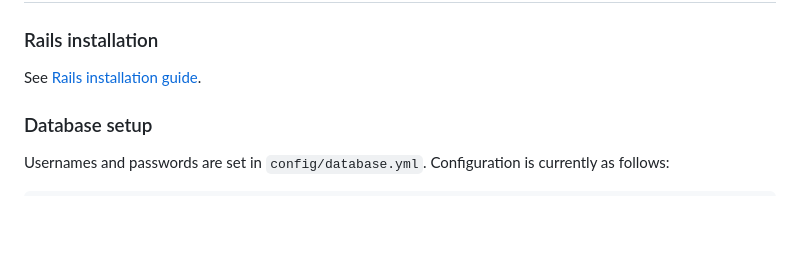
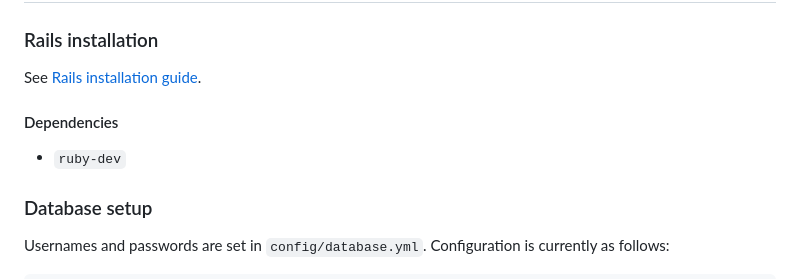
Before and after one commit to Ghraam/CapstoneProjectAlgorithm, a Markdown page: README.md, the part around the change. Drawn GitHub-style; blank space fills up the shorter version.

Commit message:
did stuff

```diff
--- a/README.md
+++ b/README.md
@@ -3,6 +3,9 @@
 ## Setup
 ### Rails installation
 See [Rails installation guide](https://guides.rubyonrails.org/v5.0/getting_started.html).
+
+#### Dependencies
+- `ruby-dev`
 
 ### Database setup
 Usernames and passwords are set in `config/database.yml`. Configuration is currently as follows:
```
